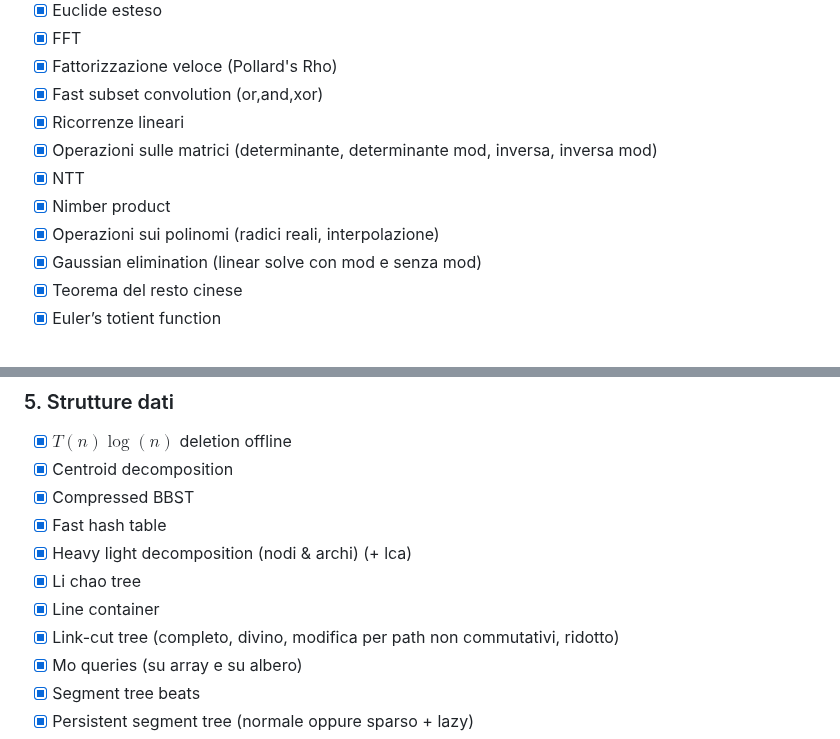
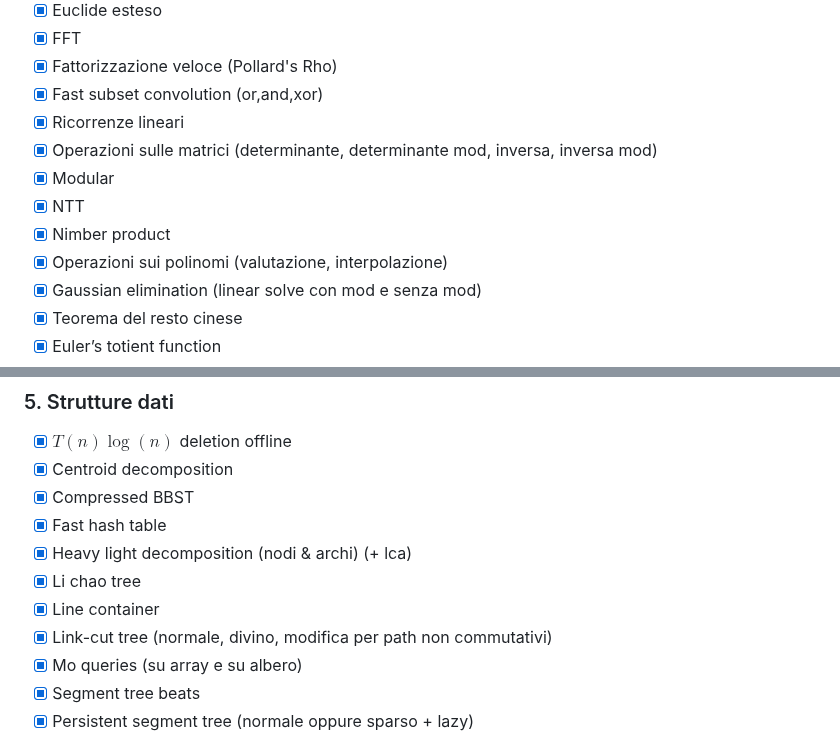
Before and after one commit to unimi-swerc/notebook, a Markdown page: README.md, 2 parts joined by grey strips. Rendered like a GitHub page.

```diff
--- a/README.md
+++ b/README.md
@@ -51,9 +51,10 @@
 - [x] Fast subset convolution (or,and,xor)
 - [x] Ricorrenze lineari
 - [x] Operazioni sulle matrici (determinante, determinante mod, inversa, inversa mod)
+- [X] Modular
 - [x] NTT
 - [x] Nimber product
-- [x] Operazioni sui polinomi (radici reali, interpolazione)
+- [x] Operazioni sui polinomi (valutazione, interpolazione)
 - [x] Gaussian elimination (linear solve con mod e senza mod)
 - [x] Teorema del resto cinese
 - [x] Euler’s totient function
@@ -80,7 +81,7 @@
 - [x] Heavy light decomposition (nodi & archi) (+ lca)
 - [x] Li chao tree
 - [x] Line container
-- [x] Link-cut tree (completo, divino, modifica per path non commutativi, ridotto)
+- [x] Link-cut tree (normale, divino, modifica per path non commutativi)
 - [x] Mo queries (su array e su albero)
 - [x] Segment tree beats
 - [x] Persistent segment tree (normale oppure sparso + lazy)
```
